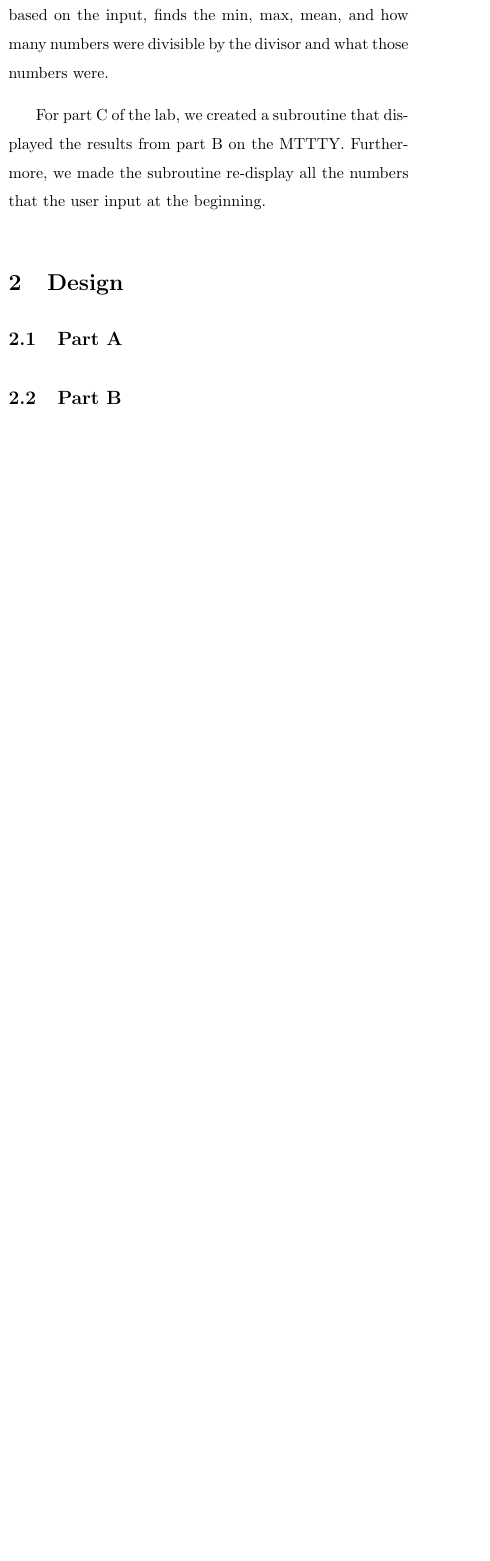
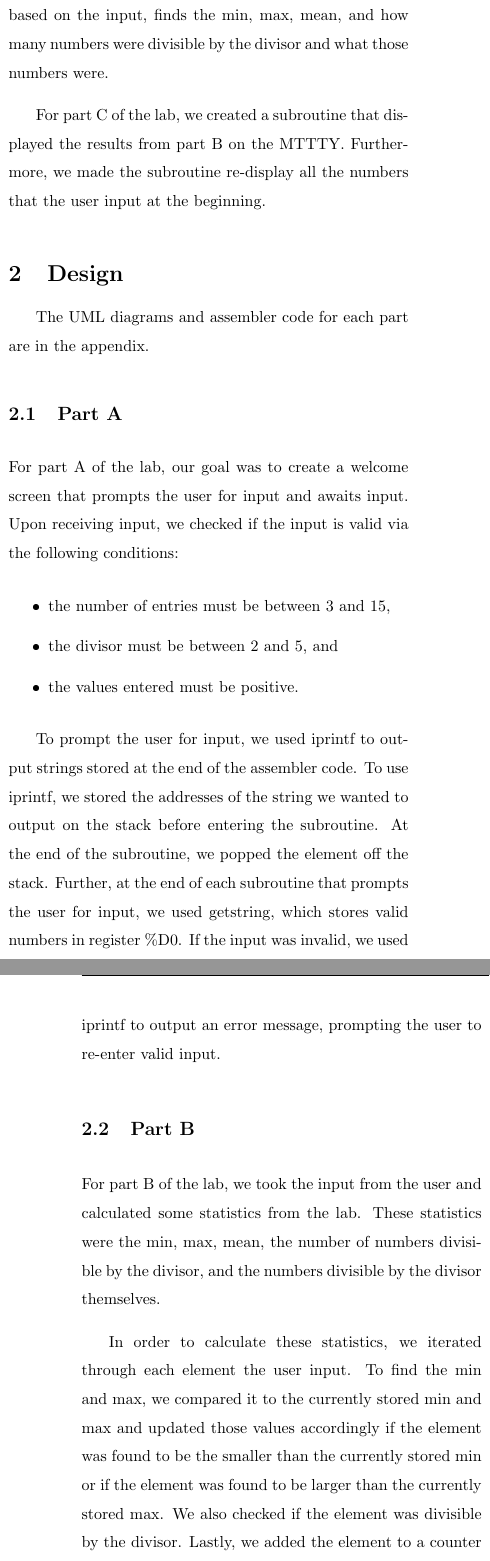
Before and after one commit to AtrazineC/ECE_212_Lab3, a LaTeX document (ECE_212_Lab3.tex): part of one column of page 3 of 13 before the commit and two parts of the columns of pages 3 and 4 of 17 after it, the two joined at a grey line, cut so that both start at the same text, the shorter picture padded with empty space. The pictures show the PDF file ECE_212_Lab3.pdf that the author committed with the source.

Commit message:
design section 2/3 done

```diff
--- a/ECE_212_Lab3.tex
+++ b/ECE_212_Lab3.tex
@@ -152,17 +152,34 @@ For part C of the lab, we created a subroutine that displayed the results from p
 Furthermore, we made the subroutine re-display all the numbers that the user input at the beginning.
 
 \section{Design}
+The UML diagrams and assembler code for each part are in the appendix.
+
 \subsection{Part A}
+For part A of the lab, our goal was to create a welcome screen that prompts the user for input and awaits input.
+Upon receiving input, we checked if the input is valid via the following conditions:
+\begin{itemize}
+\item the number of entries must be between 3 and 15,
+\item the divisor must be between 2 and 5, and
+\item the values entered must be positive.
+\end{itemize}
 
-%\begin{figure}[H]
-%   \includegraphics[width=0.45\textwidth]{part1a.png}
-%   \centering
-%   \caption{UML. diagram for part 1, part A.}
-%   \label{figure:1}
-%\end{figure}
+To prompt the user for input, we used iprintf to output strings stored at the end of the assembler code.
+To use iprintf, we stored the addresses of the string we wanted to output on the stack before entering the subroutine.
+At the end of the subroutine, we popped the element off the stack.
+Further, at the end of each subroutine that prompts the user for input, we used getstring, which stores valid numbers in register \%D0.
+If the input was invalid, we used iprintf to output an error message, prompting the user to re-enter valid input.
 
 \subsection{Part B}
+For part B of the lab, we took the input from the user and calculated some statistics from the lab.
+These statistics were the min, max, mean, the number of numbers divisible by the divisor, and the numbers divisible by the divisor themselves.
 
+In order to calculate these statistics, we iterated through each element the user input.
+To find the min and max, we compared it to the currently stored min and max and updated those values accordingly if the element was found to be the smaller than the currently stored min or if the element was found to be larger than the currently stored max.
+We also checked if the element was divisible by the divisor.
+Lastly, we added the element to a counter such that we could calculate the mean at the end.
+We stored the min, max, and mean at addresses 0x43100008, 0x43100004, and 0x43100000 respectively.
+We also pushed the number of entries divisible by the divisor to the stack at the end of the subroutine.
 
 \subsection{Part C}
+For part C of the lab, our goal was to display the calculated values from part B: the min, max, mean, the number of numbers divisible by the divisor, and the numbers divisible by the divisor themselves.
 
@@ -222,6 +240,33 @@ We believe that these two parts of the lab were completed successfully as well.
 \newpage
 
 \section{Appendix}
+
+\subsection{Part A UML Diagram}
+\begin{figure}[H]
+   \includegraphics[width=0.4\textwidth]{UMLA.png}
+   \centering
+   \caption{UML diagram for part A.}
+   \label{figure:1}
+\end{figure}
+
+\subsection{Part B UML Diagram}
+\begin{figure}[H]
+   \includegraphics[width=0.6\textwidth]{UMLB.png}
+   \centering
+   \caption{UML diagram for part B.}
+   \label{figure:2}
+\end{figure}
+
+\subsection{Part C UML Diagram}
+\begin{figure}[H]
+   \includegraphics[width=0.4\textwidth]{UMLA.png}
+   \centering
+   \caption{UML diagram for part C.}
+   \label{figure:3}
+\end{figure}
+
+\newpage
+
 \subsection{Part A Assembler Code}
 \begin{lstlisting}
 	WelcomePrompt:
```
Also changed, not shown: ECE_212_Lab3.pdf, UMLA.png (added), UMLB.png (added), ECE_212_Lab3.tex (20 more changed lines).
